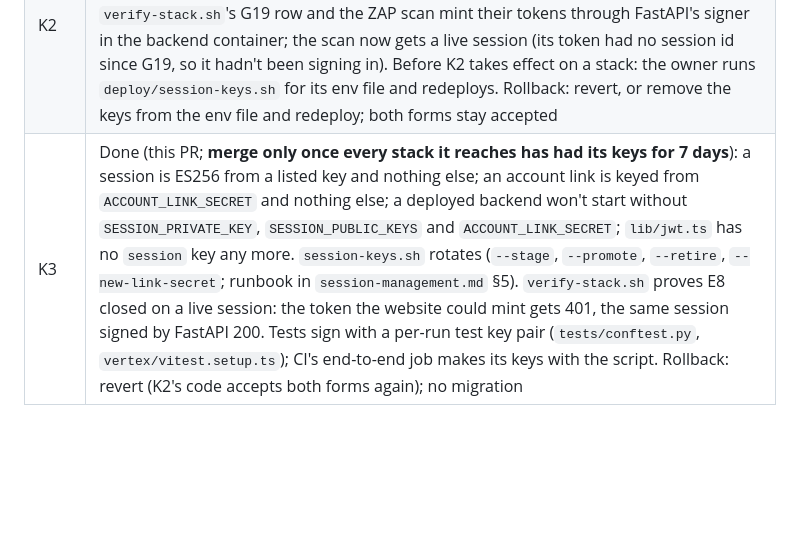
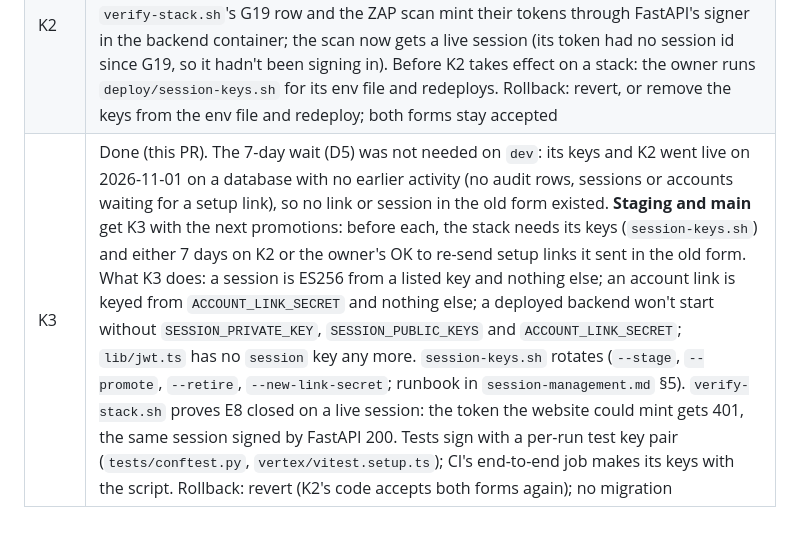
Before and after one commit to supportvertexintern-cmd/Vertex, a Markdown page: docs/architecture/session-keys-handover.md, the part around the change. GitHub-like rendering; blank space fills up the shorter version.

Commit message:
docs: K3 on dev needs no wait (dev's database had no earlier activity); the condition for staging and main

```diff
--- a/docs/architecture/session-keys-handover.md
+++ b/docs/architecture/session-keys-handover.md
@@ -133,4 +133,4 @@ Each PR has the usual checks:
 |---|---|
 | K1 | Done (#147): `app/core/session_keys.py` (key parsing, the key id, the startup check), `verify_session_token` and `lib/jwt.ts` `verifyToken` accept an ES256 session from a listed key as well as today's, each checked with its own algorithm only; account links verify keyed from `ACCOUNT_LINK_SECRET` or `JWT_SECRET`, a reset link's fingerprint under its own secret; `deploy/session-keys.sh`; the deploy file passes the keys (private key and link secret to the backend only). Nothing signs the new forms yet. Golden vector: an ES256 token FastAPI's code signed passes the website's check (`node_session_vectors.py`, `jwt.test.ts`). Rollback: revert; no migration, and stacks without keys behave as today |
 | K2 | Done (#148): FastAPI signs sessions ES256 with `SESSION_PRIVATE_KEY` and keys new account links from `ACCOUNT_LINK_SECRET` (a reset link's fingerprint too) when the stack has them; a stack without them signs as before, so deploying K2 first breaks nothing. `verify-stack.sh`'s G19 row and the ZAP scan mint their tokens through FastAPI's signer in the backend container; the scan now gets a live session (its token had no session id since G19, so it hadn't been signing in). Before K2 takes effect on a stack: the owner runs `deploy/session-keys.sh` for its env file and redeploys. Rollback: revert, or remove the keys from the env file and redeploy; both forms stay accepted |
-| K3 | Done (this PR; **merge only once every stack it reaches has had its keys for 7 days**): a session is ES256 from a listed key and nothing else; an account link is keyed from `ACCOUNT_LINK_SECRET` and nothing else; a deployed backend won't start without `SESSION_PRIVATE_KEY`, `SESSION_PUBLIC_KEYS` and `ACCOUNT_LINK_SECRET`; `lib/jwt.ts` has no `session` key any more. `session-keys.sh` rotates (`--stage`, `--promote`, `--retire`, `--new-link-secret`; runbook in `session-management.md` §5). `verify-stack.sh` proves E8 closed on a live session: the token the website could mint gets 401, the same session signed by FastAPI 200. Tests sign with a per-run test key pair (`tests/conftest.py`, `vertex/vitest.setup.ts`); CI's end-to-end job makes its keys with the script. Rollback: revert (K2's code accepts both forms again); no migration |
+| K3 | Done (this PR). The 7-day wait (D5) was not needed on `dev`: its keys and K2 went live on 2026-11-01 on a database with no earlier activity (no audit rows, sessions or accounts waiting for a setup link), so no link or session in the old form existed. **Staging and main** get K3 with the next promotions: before each, the stack needs its keys (`session-keys.sh`) and either 7 days on K2 or the owner's OK to re-send setup links it sent in the old form. What K3 does: a session is ES256 from a listed key and nothing else; an account link is keyed from `ACCOUNT_LINK_SECRET` and nothing else; a deployed backend won't start without `SESSION_PRIVATE_KEY`, `SESSION_PUBLIC_KEYS` and `ACCOUNT_LINK_SECRET`; `lib/jwt.ts` has no `session` key any more. `session-keys.sh` rotates (`--stage`, `--promote`, `--retire`, `--new-link-secret`; runbook in `session-management.md` §5). `verify-stack.sh` proves E8 closed on a live session: the token the website could mint gets 401, the same session signed by FastAPI 200. Tests sign with a per-run test key pair (`tests/conftest.py`, `vertex/vitest.setup.ts`); CI's end-to-end job makes its keys with the script. Rollback: revert (K2's code accepts both forms again); no migration |
```
